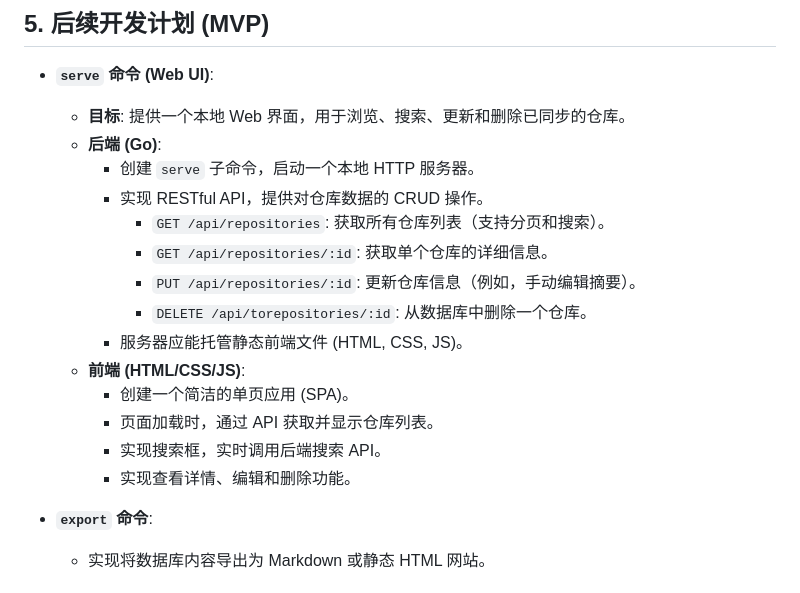
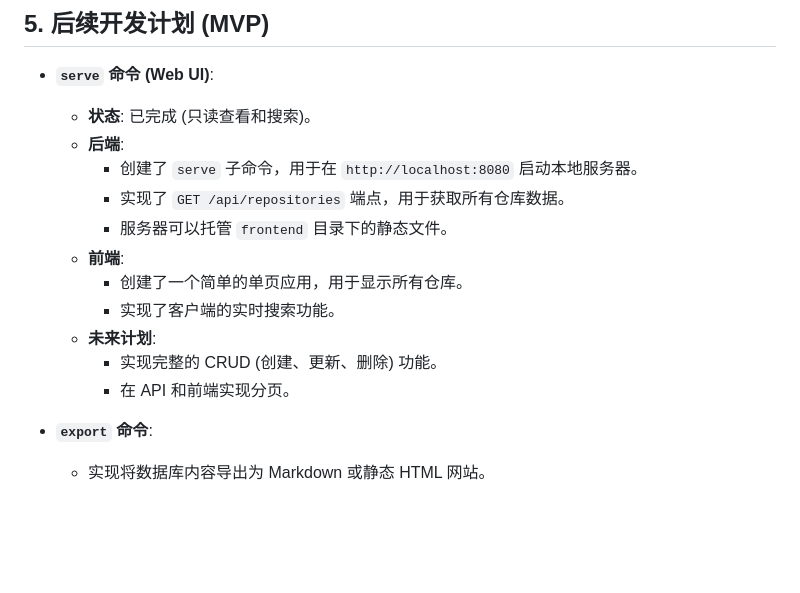
Before and after one commit to publieople/StarSage, a Markdown page: DEVELOPMENT.md, the part around the change. Rendered like a GitHub page; blank space fills up the shorter version.

```diff
--- a/DEVELOPMENT.md
+++ b/DEVELOPMENT.md
@@ -129,20 +129,17 @@ StarSage 是一个轻量级、功能强大的 GitHub Stars 整理和分析工具
 ## 5. 后续开发计划 (MVP)
 
 - **`serve` 命令 (Web UI)**:
-  - **目标**: 提供一个本地 Web 界面，用于浏览、搜索、更新和删除已同步的仓库。
-  - **后端 (Go)**:
-    - 创建 `serve` 子命令，启动一个本地 HTTP 服务器。
-    - 实现 RESTful API，提供对仓库数据的 CRUD 操作。
-      - `GET /api/repositories`: 获取所有仓库列表（支持分页和搜索）。
-      - `GET /api/repositories/:id`: 获取单个仓库的详细信息。
-      - `PUT /api/repositories/:id`: 更新仓库信息（例如，手动编辑摘要）。
-      - `DELETE /api/torepositories/:id`: 从数据库中删除一个仓库。
-    - 服务器应能托管静态前端文件 (HTML, CSS, JS)。
-  - **前端 (HTML/CSS/JS)**:
-    - 创建一个简洁的单页应用 (SPA)。
-    - 页面加载时，通过 API 获取并显示仓库列表。
-    - 实现搜索框，实时调用后端搜索 API。
-    - 实现查看详情、编辑和删除功能。
+  - **状态**: 已完成 (只读查看和搜索)。
+  - **后端**:
+    - 创建了 `serve` 子命令，用于在 `http://localhost:8080` 启动本地服务器。
+    - 实现了 `GET /api/repositories` 端点，用于获取所有仓库数据。
+    - 服务器可以托管 `frontend` 目录下的静态文件。
+  - **前端**:
+    - 创建了一个简单的单页应用，用于显示所有仓库。
+    - 实现了客户端的实时搜索功能。
+  - **未来计划**:
+    - 实现完整的 CRUD (创建、更新、删除) 功能。
+    - 在 API 和前端实现分页。
 
 - **`export` 命令**:
 
```
Also changed, not shown: README.md (+12 -0 lines).
